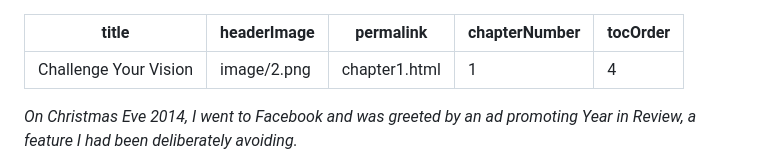
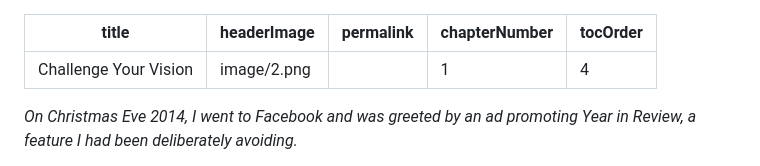
Before and after one commit to Wilto/a-book-departs, a Markdown page: _src/chapter/dfrl_final-5.md, the part around the change. Drawn GitHub-style.

Commit message:
Update Book Content “dfrl_final-5”

```diff
--- a/_src/chapter/dfrl_final-5.md
+++ b/_src/chapter/dfrl_final-5.md
@@ -1,7 +1,7 @@
 ---
 title: Challenge Your Vision
 headerImage: image/2.png
-permalink: chapter1.html
+permalink: ""
 chapterNumber: 1
 tocOrder: 4
 ---
```
